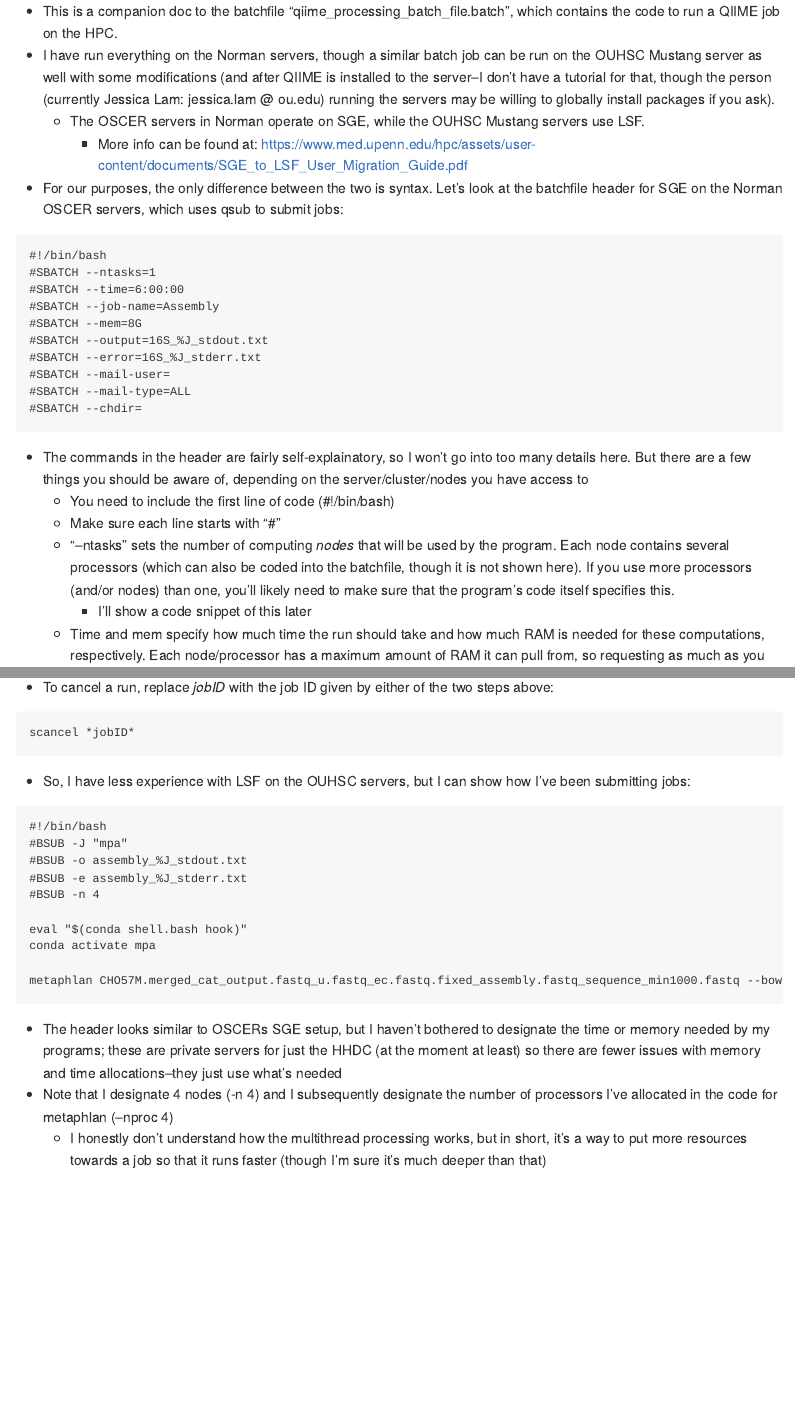
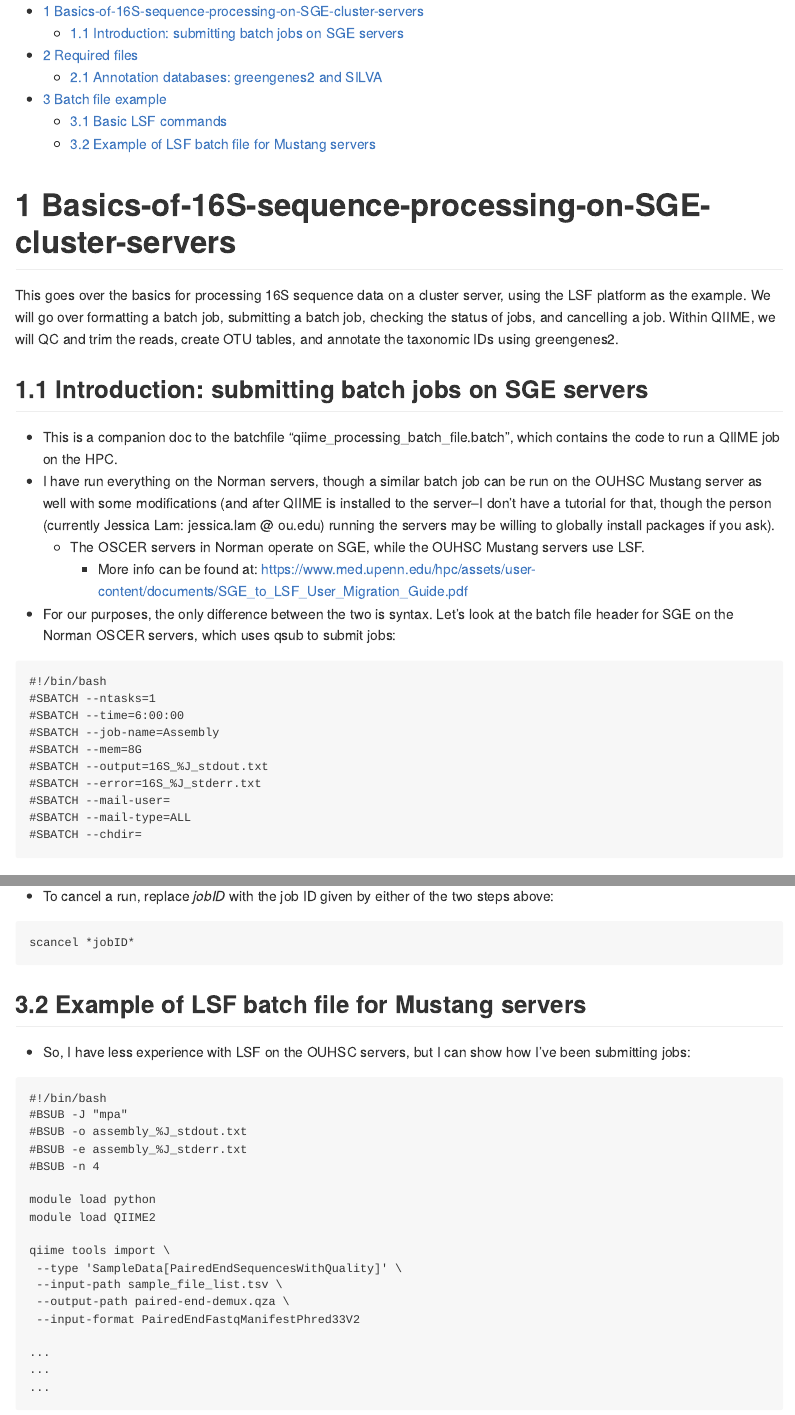
Before and after one commit to kameron-sugino/Basics-of-16S-sequence-processing-on-SGE-cluster-servers, an R Markdown document (20230816_Workshop_code_QIIME_job.Rmd): the page in a window 1100 px wide, from its top, and a second part further down, joined at a grey line. The pictures show the output file 20230816_Workshop_code_QIIME_job.md that the author committed with the source, drawn offline in the style of GitHub.

Commit message:
revised md wording and commands and readme

````diff
--- a/20230816_Workshop_code_QIIME_job.Rmd
+++ b/20230816_Workshop_code_QIIME_job.Rmd
@@ -1,4 +1,4 @@
 ---
-title: "20230816_QIIME_code_and_HPC_primer_(sorta)"
-output: md_document
-date: '2023-08-16'
+title: "QIIME_code_and_HPC_primer"
+output:
+  md_document:
@@ -7,9 +12,13 @@ date: '2023-08-16'
+This goes over the basics for processing 16S sequence data on a cluster server, using the LSF platform as the example. We will go over formatting a batch job, submitting a batch job, checking the status of jobs, and cancelling a job. Within QIIME, we will QC and trim the reads, create OTU tables, and annotate the taxonomic IDs using greengenes2.
+
+
+## Introduction: submitting batch jobs on SGE servers
 * This is a companion doc to the batchfile "qiime_processing_batch_file.batch", which contains the code to run a QIIME job on the HPC.
 * I have run everything on the Norman servers, though a similar batch job can be run on the OUHSC Mustang server as well with some modifications (and after QIIME is installed to the server--I don't have a tutorial for that, though the person (currently Jessica Lam: jessica.lam @ ou.edu) running the servers may be willing to globally install packages if you ask).
   * The OSCER servers in Norman operate on SGE, while the OUHSC Mustang servers use LSF.
     * More info can be found at: https://www.med.upenn.edu/hpc/assets/user-content/documents/SGE_to_LSF_User_Migration_Guide.pdf
 
-* For our purposes, the only difference between the two is syntax. Let's look at the batchfile header for SGE on the Norman OSCER servers, which uses qsub to submit jobs:
+* For our purposes, the only difference between the two is syntax. Let's look at the batch file header for SGE on the Norman OSCER servers, which uses qsub to submit jobs:
 
 ```{r, echo=T, eval=F}
 #!/bin/bash
@@ -24,10 +33,10 @@ date: '2023-08-16'
 #SBATCH --chdir=
 ```
 
-* The commands in the header are fairly self-explainatory, so I won't go into too many details here. But there are a few things you should be aware of, depending on the server/cluster/nodes you have access to
+* The commands in the header are fairly self-explanatory, so I won't go into too many details here. But there are a few things you should be aware of, depending on the server/cluster/nodes you have access to
   * You need to include the first line of code (#!/bin/bash)
   * Make sure each line starts with "#"
-  * "--ntasks" sets the number of computing *nodes* that will be used by the program. Each node contains several processors (which can also be coded into the batchfile, though it is not shown here). If you use more processors (and/or nodes) than one, you'll likely need to make sure that the program's code itself specifies this.
+  * "--ntasks" sets the number of computing *nodes* that will be used by the program. Each node contains several processors (which can also be coded into the batch file, though it is not shown here). If you use more processors (and/or nodes) than one, you'll likely need to make sure that the program's code itself specifies this.
     * I'll show a code snippet of this later
   * Time and mem specify how much time the run should take and how much RAM is needed for these computations, respectively. Each node/processor has a maximum amount of RAM it can pull from, so requesting as much as you need can be challenging if you aren't sure of run parameters
     * Note that there's nothing wrong, per se, with requesting more than you think you'll need, just make sure you aren't requesting more memory than is available on a given node; moreover, the more resources requested, the harder it can be to obtain server time
@@ -153,7 +169,7 @@ squeue -u $USER
 scancel *jobID*
 ```
 
-
+## Example of LSF batch file for Mustang servers
 * So, I have less experience with LSF on the OUHSC servers, but I can show how I've been submitting jobs:
 
 ```{r, echo=T, eval=F}
@@ -163,12 +179,18 @@ scancel *jobID*
 #BSUB -e assembly_%J_stderr.txt
 #BSUB -n 4
 
-eval "$(conda shell.bash hook)"
-conda activate mpa
+module load python
+module load QIIME2
 
-metaphlan CHO57M.merged_cat_output.fastq_u.fastq_ec.fastq.fixed_assembly.fastq_sequence_min1000.fastq --bowtie2out CHO57M.merged_cat_output.fastq_u.fastq_ec.fastq.fixed_assembly.fastq_sequence_min1000.fastq_metagenome.bowtie2.bz2 --input_type fasta -x mpa_vJan21_CHOCOPhlAnSGB_202103 --bowtie2db /storage01/home/ksugino/mpa_db/ --nproc 4
+qiime tools import \
+ --type 'SampleData[PairedEndSequencesWithQuality]' \
+ --input-path sample_file_list.tsv \
+ --output-path paired-end-demux.qza \
+ --input-format PairedEndFastqManifestPhred33V2
+
+...
+...
+...
 ```
 
 * The header looks similar to OSCERs SGE setup, but I haven't bothered to designate the time or memory needed by my programs; these are private servers for just the HHDC (at the moment at least) so there are fewer issues with memory and time allocations--they just use what's needed
-* Note that I designate 4 nodes (-n 4) and I subsequently designate the number of processors I've allocated in the code for metaphlan (--nproc 4)
-  * I honestly don't understand how the multithread processing works, but in short, it's a way to put more resources towards a job so that it runs faster (though I'm sure it's much deeper than that)
````
Also changed, not shown: 20230816_Workshop_code_QIIME_job.md, README.md, 20230816_Workshop_code_QIIME_job.Rmd (16 more changed lines), 1 other file.
